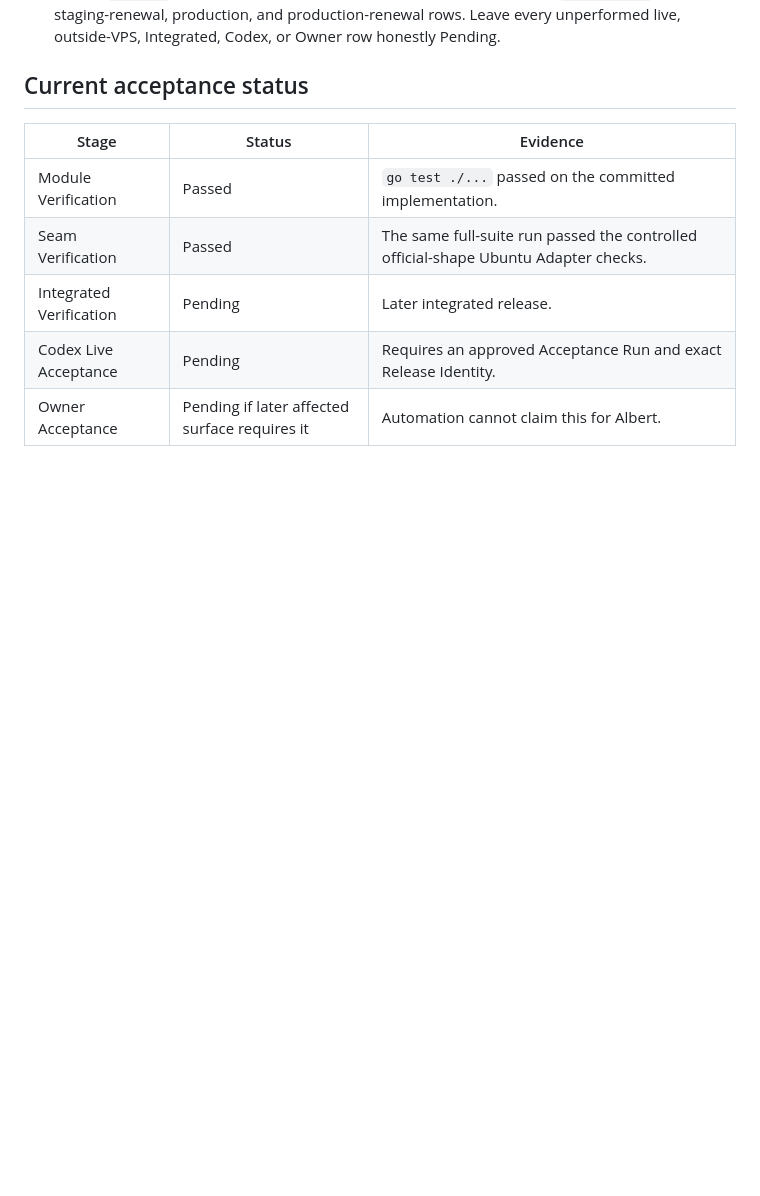
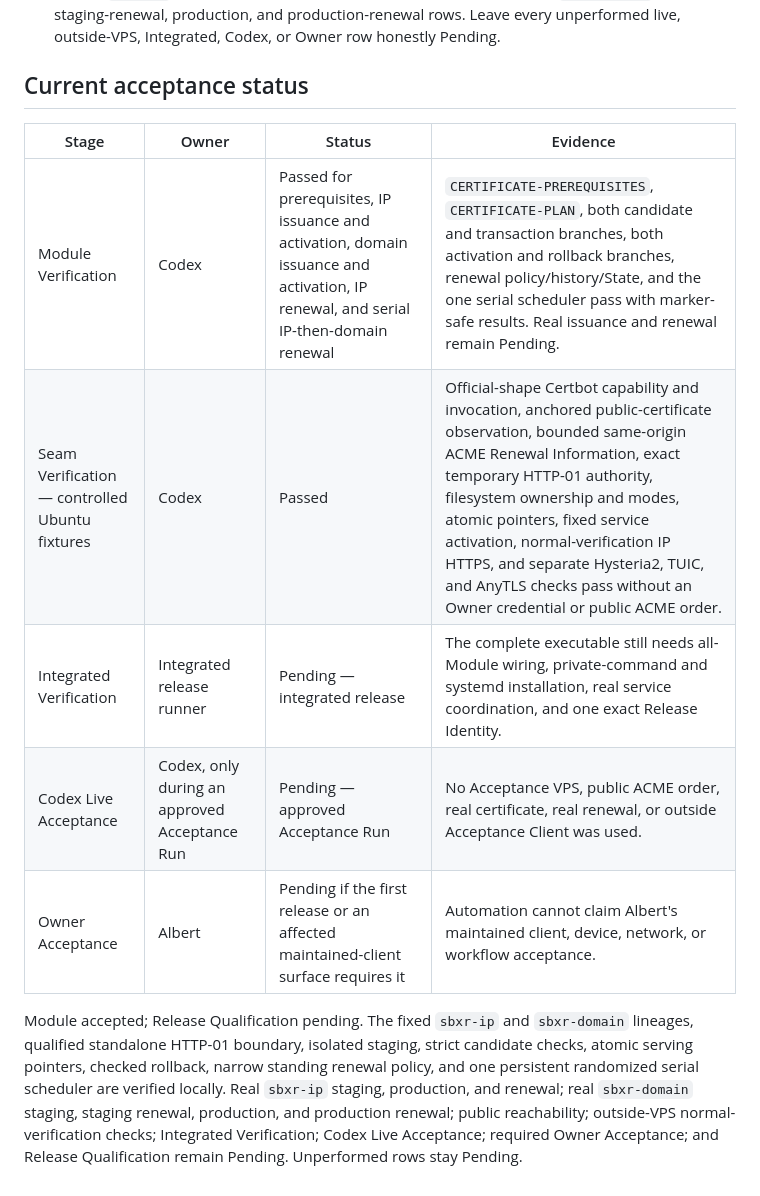
Before and after one commit to albertloky/SBXR, a Markdown page: internal/certificatelifecycle/ACCEPTANCE.md, the part around the change. Rendered like a GitHub page; blank space fills up the shorter version.

Commit message:
Accept Certificate Lifecycle module (#93)

```diff
--- a/internal/certificatelifecycle/ACCEPTANCE.md
+++ b/internal/certificatelifecycle/ACCEPTANCE.md
@@ -82,10 +82,12 @@ On the same explicitly approved Acceptance VPS and exact Release Identity:
 
 ## Current acceptance status
 
-| Stage | Status | Evidence |
-|---|---|---|
-| Module Verification | Passed | `go test ./...` passed on the committed implementation. |
-| Seam Verification | Passed | The same full-suite run passed the controlled official-shape Ubuntu Adapter checks. |
-| Integrated Verification | Pending | Later integrated release. |
-| Codex Live Acceptance | Pending | Requires an approved Acceptance Run and exact Release Identity. |
-| Owner Acceptance | Pending if later affected surface requires it | Automation cannot claim this for Albert. |
+| Stage | Owner | Status | Evidence |
+|---|---|---|---|
+| Module Verification | Codex | Passed for prerequisites, IP issuance and activation, domain issuance and activation, IP renewal, and serial IP-then-domain renewal | `CERTIFICATE-PREREQUISITES`, `CERTIFICATE-PLAN`, both candidate and transaction branches, both activation and rollback branches, renewal policy/history/State, and the one serial scheduler pass with marker-safe results. Real issuance and renewal remain Pending. |
+| Seam Verification — controlled Ubuntu fixtures | Codex | Passed | Official-shape Certbot capability and invocation, anchored public-certificate observation, bounded same-origin ACME Renewal Information, exact temporary HTTP-01 authority, filesystem ownership and modes, atomic pointers, fixed service activation, normal-verification IP HTTPS, and separate Hysteria2, TUIC, and AnyTLS checks pass without an Owner credential or public ACME order. |
+| Integrated Verification | Integrated release runner | Pending — integrated release | The complete executable still needs all-Module wiring, private-command and systemd installation, real service coordination, and one exact Release Identity. |
+| Codex Live Acceptance | Codex, only during an approved Acceptance Run | Pending — approved Acceptance Run | No Acceptance VPS, public ACME order, real certificate, real renewal, or outside Acceptance Client was used. |
+| Owner Acceptance | Albert | Pending if the first release or an affected maintained-client surface requires it | Automation cannot claim Albert's maintained client, device, network, or workflow acceptance. |
+
+Module accepted; Release Qualification pending. The fixed `sbxr-ip` and `sbxr-domain` lineages, qualified standalone HTTP-01 boundary, isolated staging, strict candidate checks, atomic serving pointers, checked rollback, narrow standing renewal policy, and one persistent randomized serial scheduler are verified locally. Real `sbxr-ip` staging, production, and renewal; real `sbxr-domain` staging, staging renewal, production, and production renewal; public reachability; outside-VPS normal-verification checks; Integrated Verification; Codex Live Acceptance; required Owner Acceptance; and Release Qualification remain Pending. Unperformed rows stay Pending.
```
